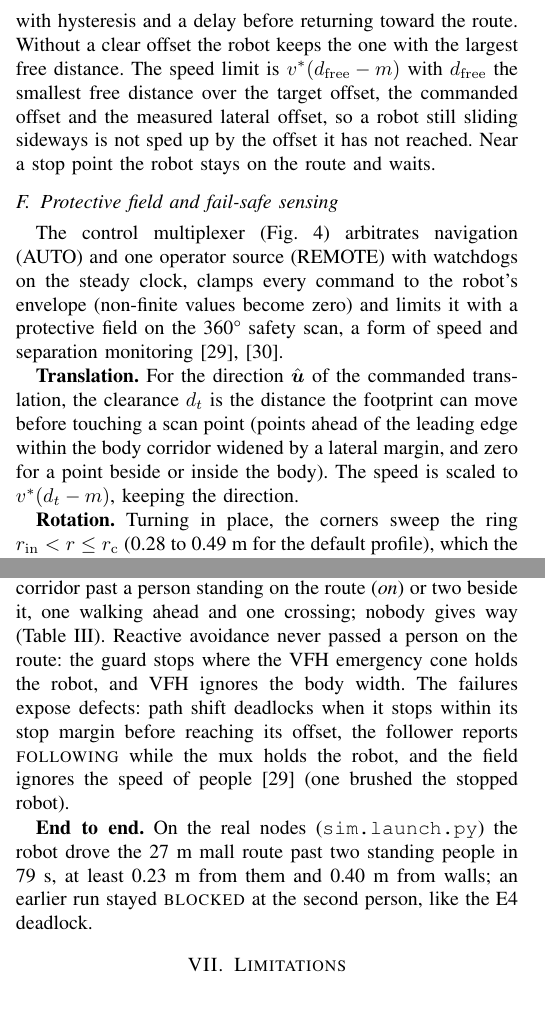
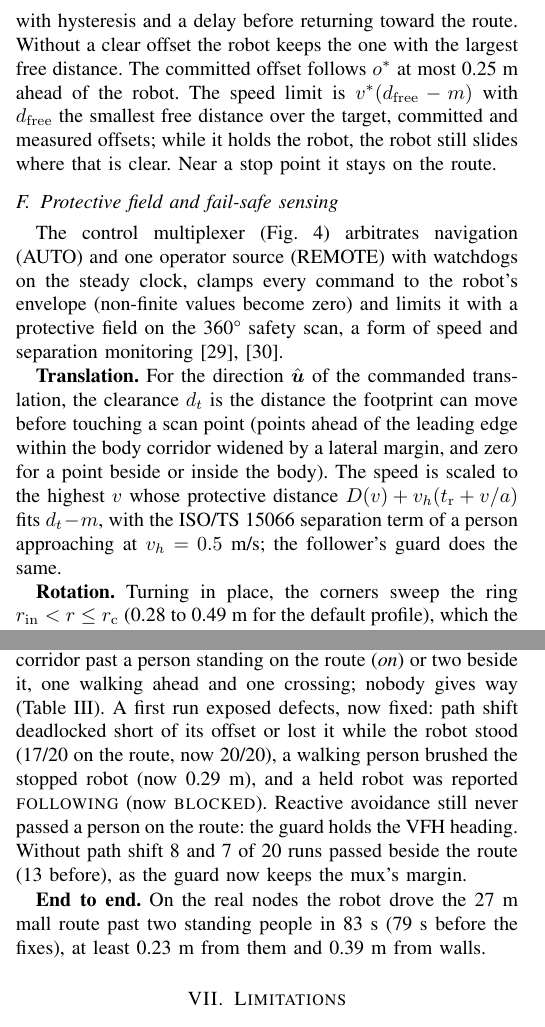
Before and after one commit to DarmawanRobotics/Dharma, a LaTeX paper (docs/paper/dharma.tex, which reads docs/paper/sections/evaluation.tex, docs/paper/sections/methods.tex): two parts of the columns of pages 5 and 7 of 8, joined at a grey line, cut so that both start at the same text. Compiled offline with pdfLaTeX.

Commit message:
docs(paper): evaluation after the navigation and control fixes

```diff
--- a/docs/paper/sections/evaluation.tex
+++ b/docs/paper/sections/evaluation.tex
@@ -52,12 +53,12 @@ the gate rejected \EThreeEkfTagsOutliersRejected\,\% of the outliers and
 
 \textbf{E4: path shift.} The follower drives 20~m along a 3~m corridor past a person standing on
 the route (\emph{on}) or two beside it, one walking ahead and one crossing; nobody gives way
-(Table~\ref{tab:shift}). Reactive avoidance never passed a person on the route: the guard stops
-where the VFH emergency cone holds the robot, and VFH ignores the body width. The failures
-expose defects: path shift deadlocks when it stops within its stop margin before reaching its
-offset, the follower reports \textsc{following} while the mux holds the robot, and the field
-ignores the speed of people~\cite{isots15066} (one brushed the stopped robot).
+(Table~\ref{tab:shift}). A first run exposed defects, now fixed: path shift deadlocked short of
+its offset or lost it while the robot stood (17/20 on the route, now 20/20), a walking person
+brushed the stopped robot (now 0.29~m), and a held robot was reported \textsc{following} (now
+\textsc{blocked}). Reactive avoidance still never passed a person on the route: the guard holds
+the VFH heading. Without path shift 8 and 7 of 20 runs passed beside the route (13 before), as
+the guard now keeps the mux's margin.
 
-\textbf{End to end.} On the real nodes (\texttt{sim.launch.py}) the robot drove the 27~m mall
-route past two standing people in 79~s, at least 0.23~m from them and 0.40~m from walls; an
-earlier run stayed \textsc{blocked} at the second person, like the E4 deadlock.
+\textbf{End to end.} On the real nodes the robot drove the 27~m mall route past two standing
+people in 83~s (79~s before the fixes), at least 0.23~m from them and 0.39~m from walls.
--- a/docs/paper/sections/methods.tex
+++ b/docs/paper/sections/methods.tex
@@ -192,10 +193,11 @@ $\ell$ beyond its front edge. The offset is
   \label{eq:shift}
 \end{equation}
 with hysteresis and a delay before returning toward the route. Without a clear offset the
-robot keeps the one with the largest free distance. The speed limit is $v^*(d_{\mathrm{free}} -
-m)$ with $d_{\mathrm{free}}$ the smallest free distance over the target offset, the commanded
-offset and the measured lateral offset, so a robot still sliding sideways is not sped up by the
-offset it has not reached. Near a stop point the robot stays on the route and waits.
+robot keeps the one with the largest free distance. The committed offset follows $o^*$ at most
+0.25~m ahead of the robot. The speed limit is $v^*(d_{\mathrm{free}} - m)$ with $d_{\mathrm{free}}$
+the smallest free distance over the target, committed and measured offsets; while it holds the
+robot, the robot still slides where that is clear. Near a stop point it stays on the
+route.
 
 \subsection{Protective field and fail-safe sensing}
 \label{sec:field}
@@ -217,7 +219,9 @@ safety scan, a form of speed and separation monitoring~\cite{isots15066,marvel20
 \textbf{Translation.} For the direction $\hat{\vect{u}}$ of the commanded translation, the
 clearance $d_t$ is the distance the footprint can move before touching a scan point (points
 ahead of the leading edge within the body corridor widened by a lateral margin, and zero for a
-point beside or inside the body). The speed is scaled to $v^*(d_t - m)$, keeping the direction.
+point beside or inside the body). The speed is scaled to the highest $v$ whose protective
+distance $D(v) + v_h(\tr + v/a)$ fits $d_t - m$, with the ISO/TS 15066 separation term of a person
+approaching at $v_h = 0.5$~m/s; the follower's guard does the same.
 
 \textbf{Rotation.} Turning in place, the corners sweep the ring $r_{\mathrm{in}} < r \le
 r_{\mathrm{c}}$ (0.28 to 0.49~m for the default profile), which the original field ignored. The
```
Also changed, not shown: docs/paper/sections/abstract.tex (+2 -2 lines), docs/paper/sections/conclusion.tex (+4 -4 lines), docs/paper/sections/limitations.tex (+2 -3 lines), docs/paper/sections/evaluation.tex (21 more changed lines), docs/paper/sections/methods.tex (3 more changed lines).
